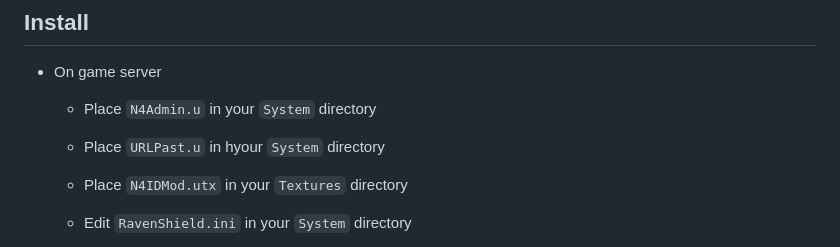
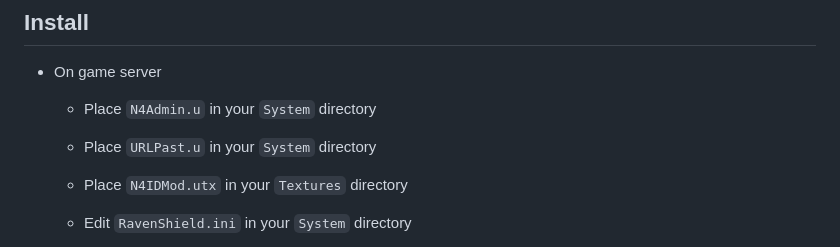
Before and after one commit to ericreinsmidt/RVSDash, a Markdown page: README.md, the part around the change. GitHub-like rendering.

```diff
--- a/README.md
+++ b/README.md
@@ -35,7 +35,7 @@ This repo provides
 
 * On game server
 	* Place `N4Admin.u` in your `System` directory
-	* Place `URLPast.u` in hyour `System` directory
+	* Place `URLPast.u` in your `System` directory
 	* Place `N4IDMod.utx` in your `Textures` directory
 	* Edit `RavenShield.ini` in your `System` directory
 
```
